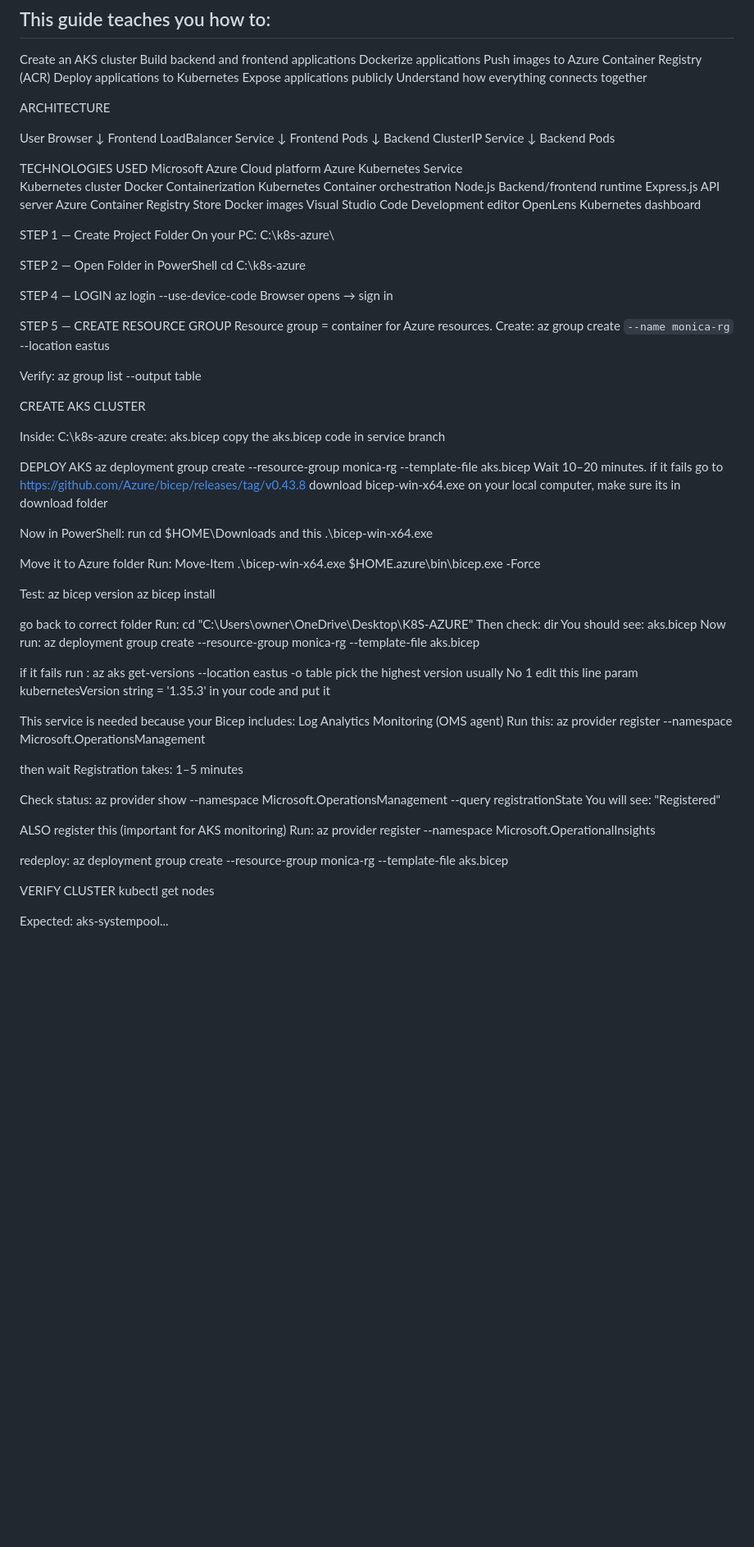
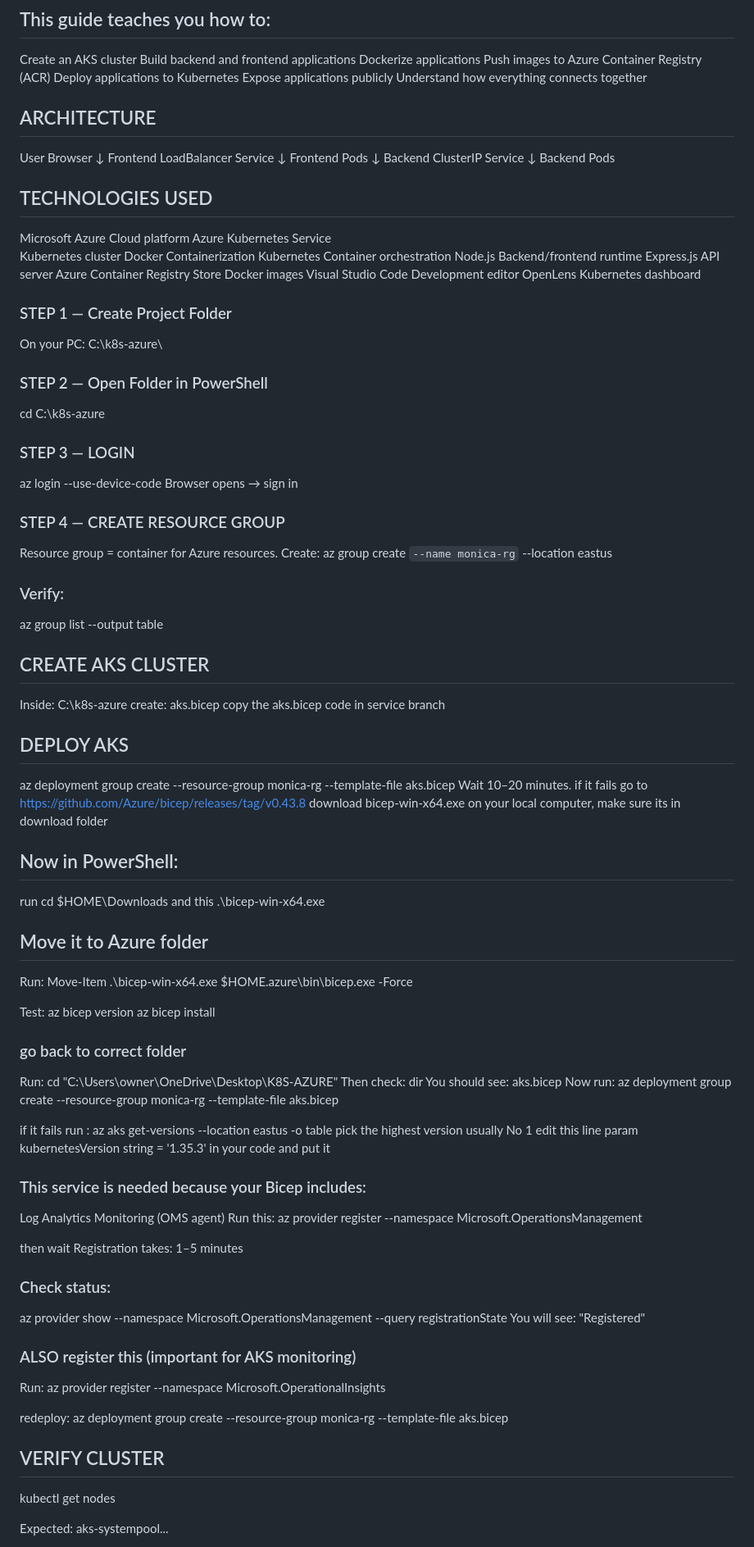
Before and after one commit to Agwu-Monica/movie-app-deployment, a Markdown page: README.md, the part around one of its changes. Shown at 82% size. Drawn GitHub-style; blank space fills up the shorter version.

```diff
--- a/README.md
+++ b/README.md
@@ -10,7 +10,7 @@ Deploy applications to Kubernetes
 Expose applications publicly
 Understand how everything connects together
 
-ARCHITECTURE
+## ARCHITECTURE
 
 User Browser
       ↓
@@ -22,7 +22,7 @@ Backend ClusterIP Service
       ↓
 Backend Pods
 
-TECHNOLOGIES USED
+## TECHNOLOGIES USED
 Microsoft Azure	Cloud platform
 Azure Kubernetes Service
 Kubernetes cluster
@@ -36,21 +36,21 @@ OpenLens	Kubernetes dashboard
 
 
 
-STEP 1 — Create Project Folder
+### STEP 1 — Create Project Folder
 On your PC:
 C:\k8s-azure\
 
 
-STEP 2 — Open Folder in PowerShell
+### STEP 2 — Open Folder in PowerShell
 cd C:\k8s-azure
 
 
-STEP 4 — LOGIN
+### STEP 3 — LOGIN
 az login --use-device-code
  Browser opens → sign in
 
 
-STEP 5 — CREATE RESOURCE GROUP
+### STEP 4 — CREATE RESOURCE GROUP
 Resource group = container for Azure resources.
 Create:
 az group create `
@@ -58,11 +58,11 @@ az group create `
   --location eastus
 
 
-  Verify:
+###  Verify:
 az group list --output table
 
 
-CREATE AKS CLUSTER
+## CREATE AKS CLUSTER
 
 Inside:
 C:\k8s-azure
@@ -70,23 +70,24 @@ create:
 aks.bicep
  copy the aks.bicep code in service branch
 
-DEPLOY AKS
+
+## DEPLOY AKS
 az deployment group create --resource-group monica-rg --template-file aks.bicep
 Wait 10–20 minutes.
 if it fails go to https://github.com/Azure/bicep/releases/tag/v0.43.8 download bicep-win-x64.exe on your local computer, make sure its in download folder
 
 
-Now in PowerShell:
+## Now in PowerShell:
 run cd $HOME\Downloads and this .\bicep-win-x64.exe
 
 
-Move it to Azure folder
+## Move it to Azure folder
 Run: Move-Item .\bicep-win-x64.exe $HOME\.azure\bin\bicep.exe -Force
 
 Test: az bicep version
 az bicep install
 
-go back to correct folder
+### go back to correct folder
 Run:
 cd "C:\Users\owner\OneDrive\Desktop\K8S-AZURE"
 Then check: dir
@@ -97,7 +98,7 @@ az deployment group create --resource-group monica-rg --template-file aks.bicep
 
 if it fails run : az aks get-versions --location eastus -o table pick the highest version usually No 1 edit this line param kubernetesVersion string = '1.35.3' in your code and put it
 
-This service is needed because your Bicep includes:
+### This service is needed because your Bicep includes:
 Log Analytics
 Monitoring (OMS agent)
 Run this:
@@ -105,18 +106,18 @@ az provider register --namespace Microsoft.OperationsManagement
 
 then wait Registration takes: 1–5 minutes
 
-Check status:
+### Check status:
 az provider show --namespace Microsoft.OperationsManagement --query registrationState
 You will see: "Registered"
 
-ALSO register this (important for AKS monitoring)
+### ALSO register this (important for AKS monitoring)
 Run:
 az provider register --namespace Microsoft.OperationalInsights
 
 redeploy: az deployment group create --resource-group monica-rg --template-file aks.bicep
 
 
-VERIFY CLUSTER
+## VERIFY CLUSTER
 kubectl get nodes
 
 Expected:
```
Also changed, not shown: other parts of README.md (+27 -24 lines).
